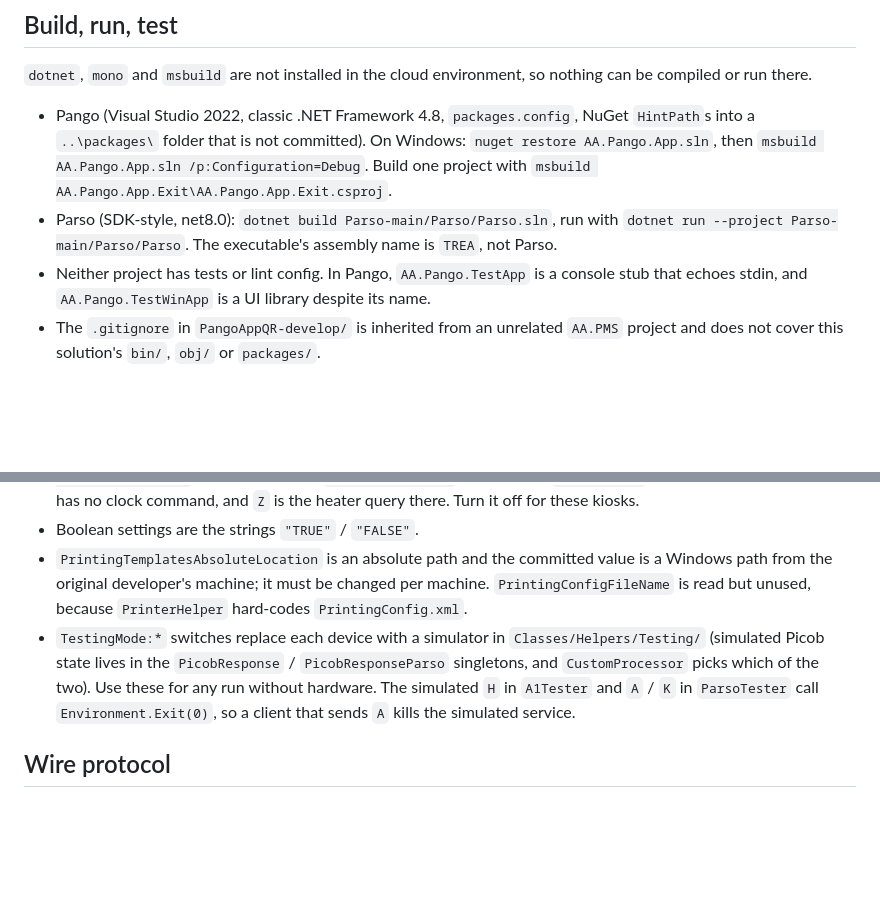
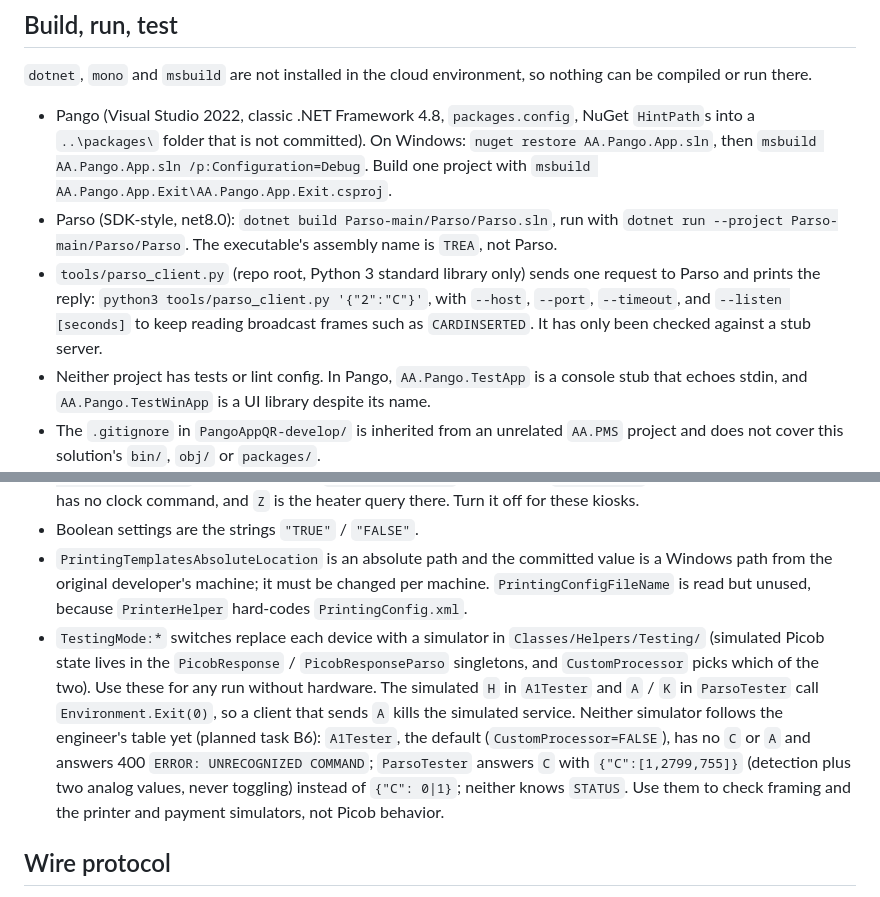
Before and after one commit to QuirogaAccesos/Linux-MSC-Migration, a Markdown page: CLAUDE.md, 2 parts joined by grey strips. Rendered like a GitHub page; blank space fills up the shorter version.

Commit message:
Document the test client and the state of the Picob simulators
Co-Authored-By: Claude Sonnet 5.5 <noreply@anthropic.com>
Claude-Session: https://claude.ai/code/session_01MqEhKxyjDxRgcfoek5evYD

```diff
--- a/CLAUDE.md
+++ b/CLAUDE.md
@@ -19,6 +19,7 @@ This file provides guidance to Claude Code (claude.ai/code) when working with co
 
 - Pango (Visual Studio 2022, classic .NET Framework 4.8, `packages.config`, NuGet `HintPath`s into a `..\packages\` folder that is not committed). On Windows: `nuget restore AA.Pango.App.sln`, then `msbuild AA.Pango.App.sln /p:Configuration=Debug`. Build one project with `msbuild AA.Pango.App.Exit\AA.Pango.App.Exit.csproj`.
 - Parso (SDK-style, net8.0): `dotnet build Parso-main/Parso/Parso.sln`, run with `dotnet run --project Parso-main/Parso/Parso`. The executable's assembly name is `TREA`, not Parso.
+- `tools/parso_client.py` (repo root, Python 3 standard library only) sends one request to Parso and prints the reply: `python3 tools/parso_client.py '{"2":"C"}'`, with `--host`, `--port`, `--timeout`, and `--listen [seconds]` to keep reading broadcast frames such as `CARDINSERTED`. It has only been checked against a stub server.
 - Neither project has tests or lint config. In Pango, `AA.Pango.TestApp` is a console stub that echoes stdin, and `AA.Pango.TestWinApp` is a UI library despite its name.
 - The `.gitignore` in `PangoAppQR-develop/` is inherited from an unrelated `AA.PMS` project and does not cover this solution's `bin/`, `obj/` or `packages/`.
 
@@ -147,7 +148,7 @@ The first project depends on the second by `ProjectReference`, and on four prebu
 - `Picob:AutoSetTimeEnabled` is `TRUE` in the committed `appsettings.json`. At startup `Program.cs` sends `{"2":{"Z":"HH:mm:ss"}}` through a second `CommandProcessor` (so a second `PicobHelper`); the current Picob firmware has no clock command, and `Z` is the heater query there. Turn it off for these kiosks.
 - Boolean settings are the strings `"TRUE"` / `"FALSE"`.
 - `PrintingTemplatesAbsoluteLocation` is an absolute path and the committed value is a Windows path from the original developer's machine; it must be changed per machine. `PrintingConfigFileName` is read but unused, because `PrinterHelper` hard-codes `PrintingConfig.xml`.
-- `TestingMode:*` switches replace each device with a simulator in `Classes/Helpers/Testing/` (simulated Picob state lives in the `PicobResponse` / `PicobResponseParso` singletons, and `CustomProcessor` picks which of the two). Use these for any run without hardware. The simulated `H` in `A1Tester` and `A` / `K` in `ParsoTester` call `Environment.Exit(0)`, so a client that sends `A` kills the simulated service.
+- `TestingMode:*` switches replace each device with a simulator in `Classes/Helpers/Testing/` (simulated Picob state lives in the `PicobResponse` / `PicobResponseParso` singletons, and `CustomProcessor` picks which of the two). Use these for any run without hardware. The simulated `H` in `A1Tester` and `A` / `K` in `ParsoTester` call `Environment.Exit(0)`, so a client that sends `A` kills the simulated service. Neither simulator follows the engineer's table yet (planned task B6): `A1Tester`, the default (`CustomProcessor=FALSE`), has no `C` or `A` and answers 400 `ERROR: UNRECOGNIZED COMMAND`; `ParsoTester` answers `C` with `{"C":[1,2799,755]}` (detection plus two analog values, never toggling) instead of `{"C": 0|1}`; neither knows `STATUS`. Use them to check framing and the printer and payment simulators, not Picob behavior.
 
 ## Wire protocol
 
```
Also changed, not shown: MIGRATION_PLAN.md (+4 -3 lines).
